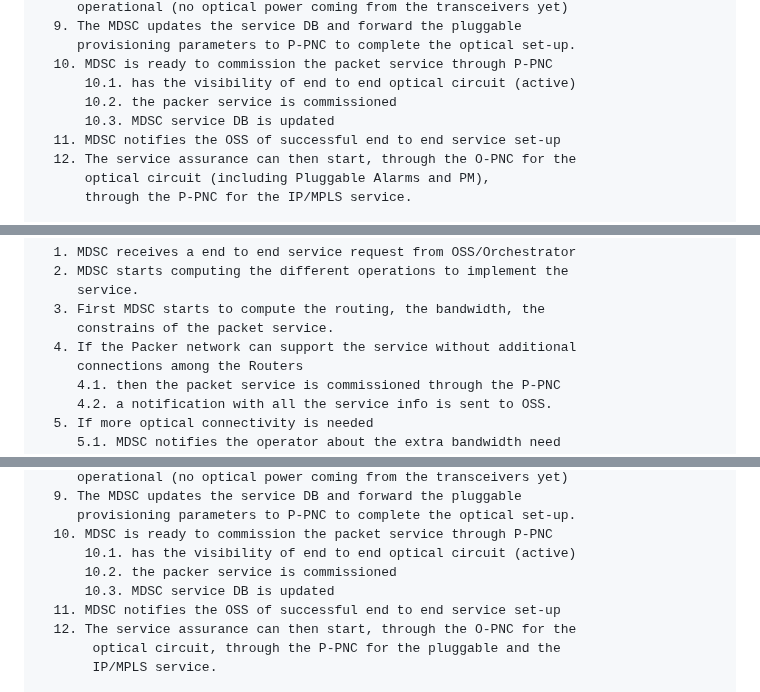
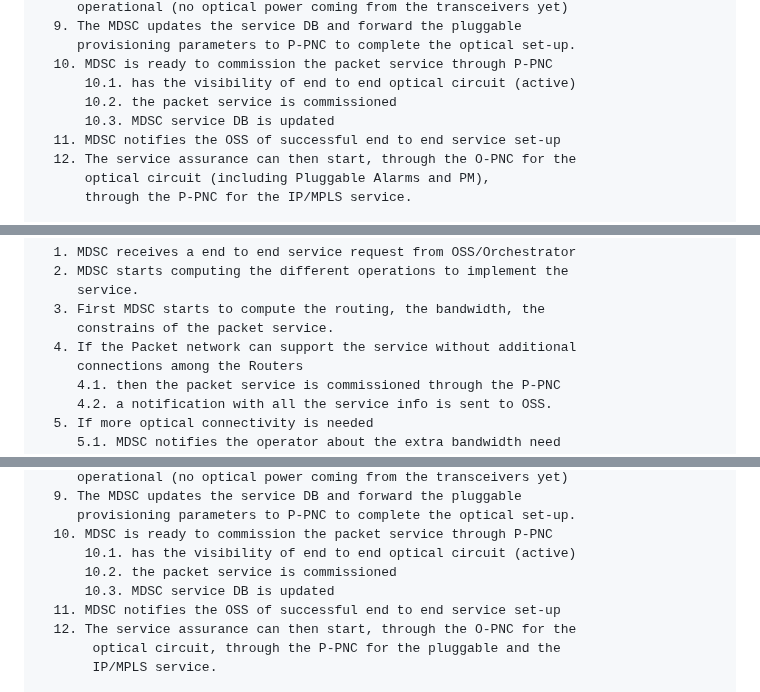
Before and after one commit to ggalimba56/draft-poidt-ccamp-actn-poi-pluggable, a Markdown page: draft-poidt-ccamp-actn-poi-pluggable.md, 3 parts joined by grey strips. Drawn GitHub-style.

```diff
--- a/draft-poidt-ccamp-actn-poi-pluggable.md
+++ b/draft-poidt-ccamp-actn-poi-pluggable.md
@@ -759,7 +762,7 @@ Option 1
      provisioning parameters to P-PNC to complete the optical set-up.
   10. MDSC is ready to commission the packet service through P-PNC
       10.1. has the visibility of end to end optical circuit (active)
-      10.2. the packer service is commissioned
+      10.2. the packet service is commissioned
       10.3. MDSC service DB is updated
   11. MDSC notifies the OSS of successful end to end service set-up
   12. The service assurance can then start, through the O-PNC for the
@@ -795,7 +798,7 @@ Option 1
      service.
   3. First MDSC starts to compute the routing, the bandwidth, the
      constrains of the packet service.
-  4. If the Packer network can support the service without additional
+  4. If the Packet network can support the service without additional
      connections among the Routers
      4.1. then the packet service is commissioned through the P-PNC
      4.2. a notification with all the service info is sent to OSS.
@@ -831,7 +834,7 @@ Option 1
      provisioning parameters to P-PNC to complete the optical set-up.
   10. MDSC is ready to commission the packet service through P-PNC
       10.1. has the visibility of end to end optical circuit (active)
-      10.2. the packer service is commissioned
+      10.2. the packet service is commissioned
       10.3. MDSC service DB is updated
   11. MDSC notifies the OSS of successful end to end service set-up
   12. The service assurance can then start, through the O-PNC for the
```
Also changed, not shown: other parts of draft-poidt-ccamp-actn-poi-pluggable.md (+16 -13 lines).
